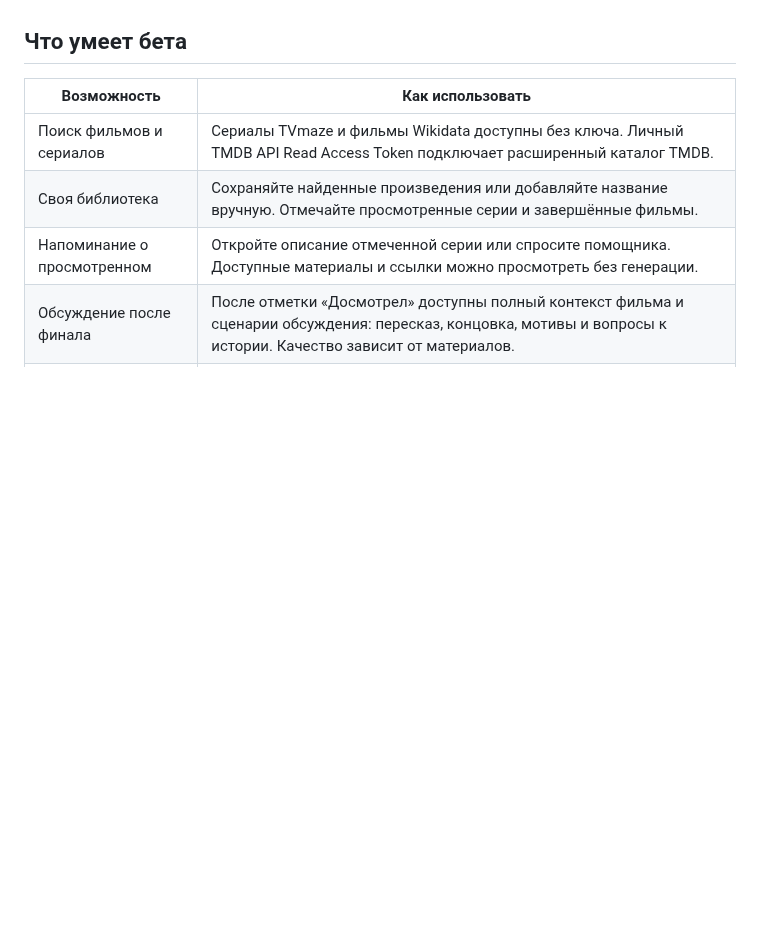
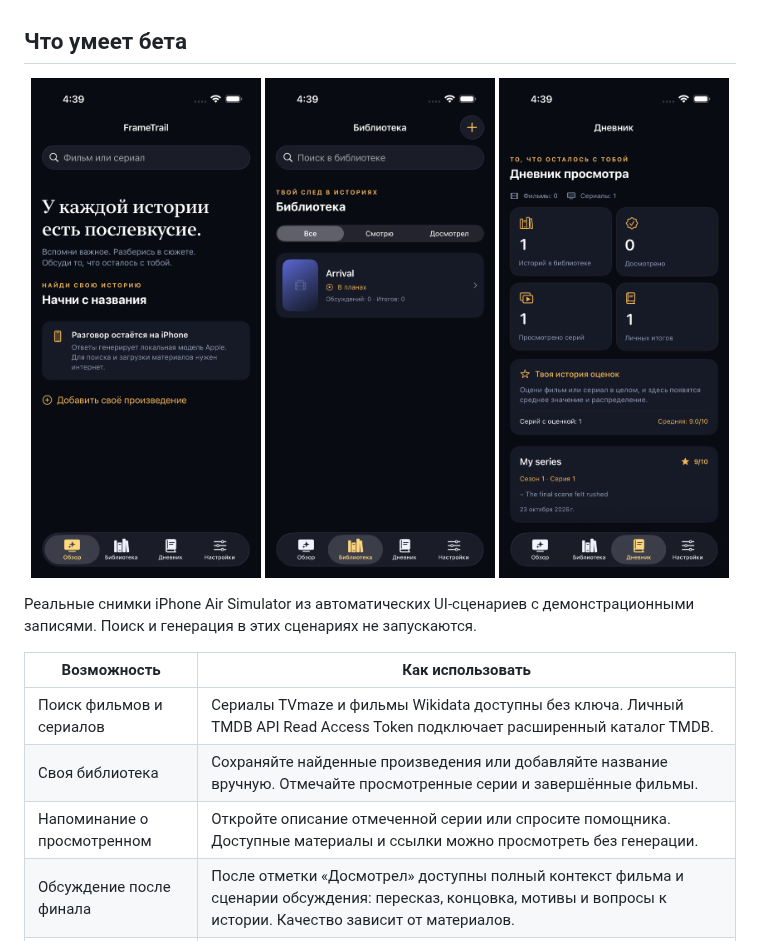
Before and after one commit to eljke/FrameTrail, a Markdown page: README.md, the part around the change. Rendered like a GitHub page; pictures changed too: .github/assets/screenshots/journal.png (added), .github/assets/screenshots/library.png (added), .github/assets/screenshots/overview.png (added); blank space fills up the shorter version.

Commit message:
docs: show real simulator screenshots in both readmes

```diff
--- a/README.md
+++ b/README.md
@@ -24,6 +24,14 @@
 Бейджи получают публичные показатели GitHub: реальный статус сборки, опубликованную версию, звёзды и загрузки. Downloads считает загрузки **всех файлов Releases**, а не пользователей или установки. Обновление показателей может задерживаться из-за кеширования. Счётчиков просмотров и трекеров посетителей нет.
 
 ## Что умеет бета
+
+<p align="center">
+  <img src=".github/assets/screenshots/overview.png" width="230" alt="Обзор FrameTrail">
+  <img src=".github/assets/screenshots/library.png" width="230" alt="Библиотека FrameTrail">
+  <img src=".github/assets/screenshots/journal.png" width="230" alt="Дневник с оценкой серии">
+</p>
+
+Реальные снимки iPhone Air Simulator из автоматических UI-сценариев с демонстрационными записями. Поиск и генерация в этих сценариях не запускаются.
 
 | Возможность | Как использовать |
 | --- | --- |
```
Also changed, not shown: README.en.md (+8 -0 lines).
